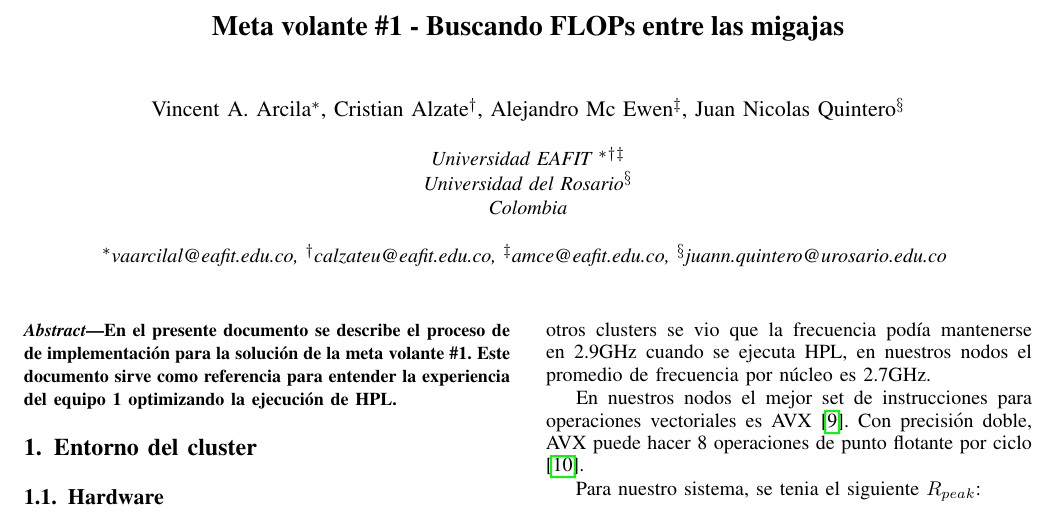
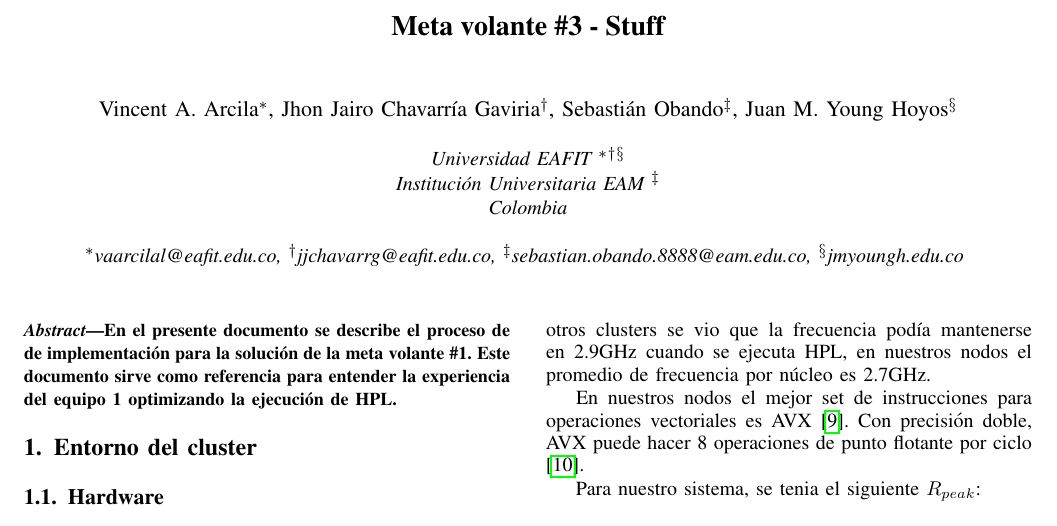
Before and after one commit to jandrovins/docs-hpc-mv3, a LaTeX paper (Documentación-MV.tex): part of page 1 of 6, cut at the place of the change. Compiled offline with pdfLaTeX; a missing font is replaced by an installed copy or a similar font; a LaTeX package or settings file that is missing is left out.

Commit message:
The names updated

```diff
--- a/Documentación-MV.tex
+++ b/Documentación-MV.tex
@@ -38,25 +38,50 @@
 
 \begin{document}
 
-\title{Meta volante \#1 - Buscando FLOPs entre las migajas}
+\title{Meta volante \#3 - Stuff}
+
+% \author{\IEEEauthorblockN{Vincent Test}
+% \IEEEauthorblockA{\textit{dept. of science} \\
+% \textit{EAFIT}\\
+% Medellín, Colombia \\
+% ajospinoa@eafit.edu.co}
+% \and
+% \IEEEauthorblockN{Test}
+% \IEEEauthorblockA{\textit{dept. of science} \\
+% \textit{EAFIT}\\
+% Medellín, Colombia \\
+% jmyoungh@eafit.edu.co}
+% \and
+% \IEEEauthorblockN{Test}
+% \IEEEauthorblockA{\textit{dept. of science} \\
+% \textit{EAFIT}\\
+% Medellín, Colombia \\
+% jmyoungh@eafit.edu.co}
+% \and
+% \IEEEauthorblockN{Test}
+% \IEEEauthorblockA{\textit{dept. of science} \\
+% \textit{EAFIT}\\
+% Medellín, Colombia \\
+% jmyoungh@eafit.edu.co}
+% }
 
 \author{
 	\IEEEauthorblockN{
 		Vincent A. Arcila\IEEEauthorrefmark{1},
-		Cristian Alzate\IEEEauthorrefmark{2},
-		Alejandro Mc Ewen\IEEEauthorrefmark{3},
-		Juan Nicolas Quintero\IEEEauthorrefmark{4}
+		Jhon Jairo Chavarría Gaviria\IEEEauthorrefmark{2},
+		Sebastián Obando\IEEEauthorrefmark{3},
+		Juan M. Young Hoyos\IEEEauthorrefmark{4}
 	}
 	\IEEEauthorblockA{
 		\\
-		Universidad EAFIT \IEEEauthorrefmark{1}\IEEEauthorrefmark{2}\IEEEauthorrefmark{3}\\
-		Universidad del Rosario\IEEEauthorrefmark{4}\\
+		Universidad EAFIT \IEEEauthorrefmark{1}\IEEEauthorrefmark{2}\IEEEauthorrefmark{4}\\
+		Institución Universitaria EAM \IEEEauthorrefmark{3}\\
 		Colombia\\
 		\\
 		\IEEEauthorrefmark{1}vaarcilal@eafit.edu.co,
-		\IEEEauthorrefmark{2}calzateu@eafit.edu.co,
-		\IEEEauthorrefmark{3}amce@eafit.edu.co,
-		\IEEEauthorrefmark{4}juann.quintero@urosario.edu.co
+		\IEEEauthorrefmark{2}jjchavarrg@eafit.edu.co,
+		\IEEEauthorrefmark{3}sebastian.obando.8888@eam.edu.co,
+		\IEEEauthorrefmark{4}jmyoungh.edu.co
 	}
 }
 
```
Also changed, not shown: Documentación-MV.pdf.
